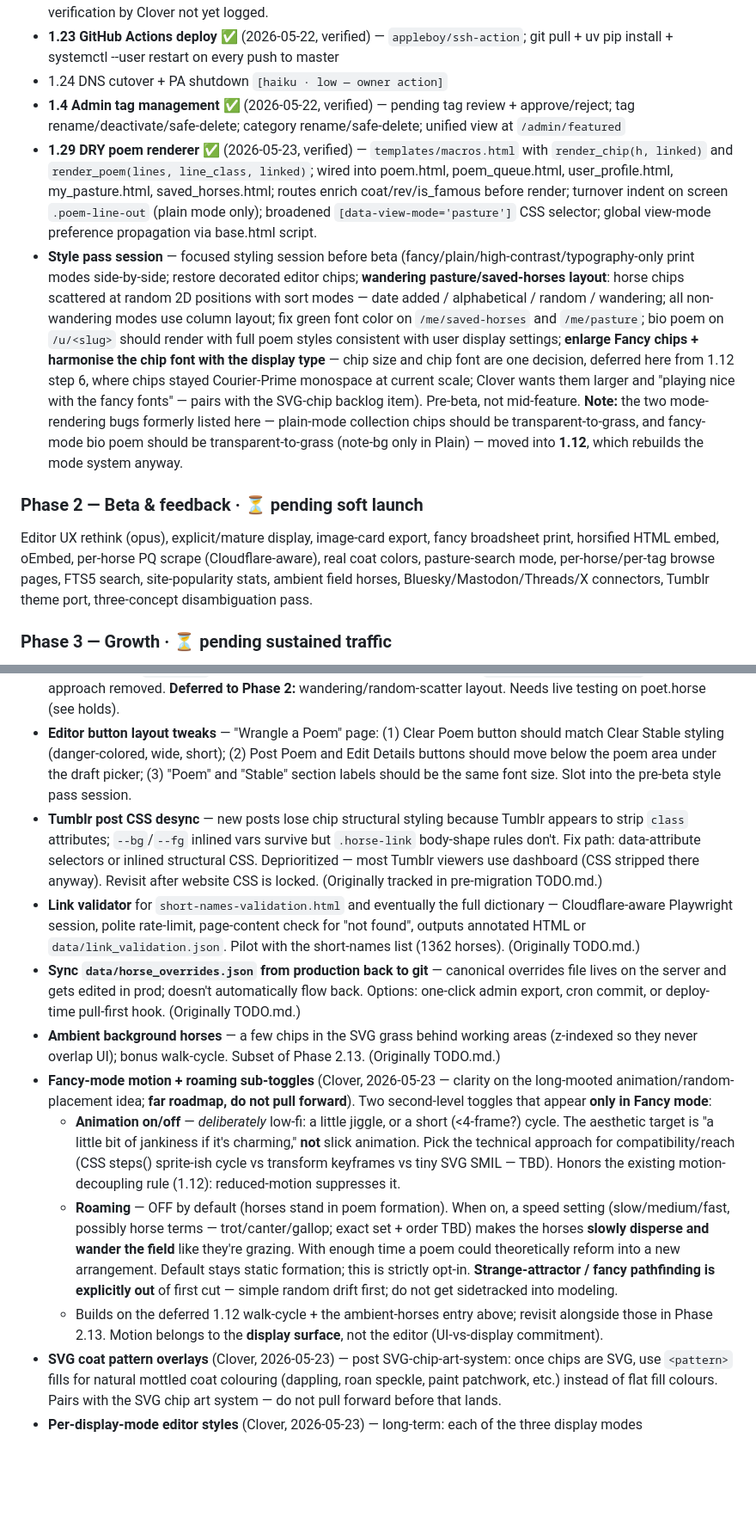
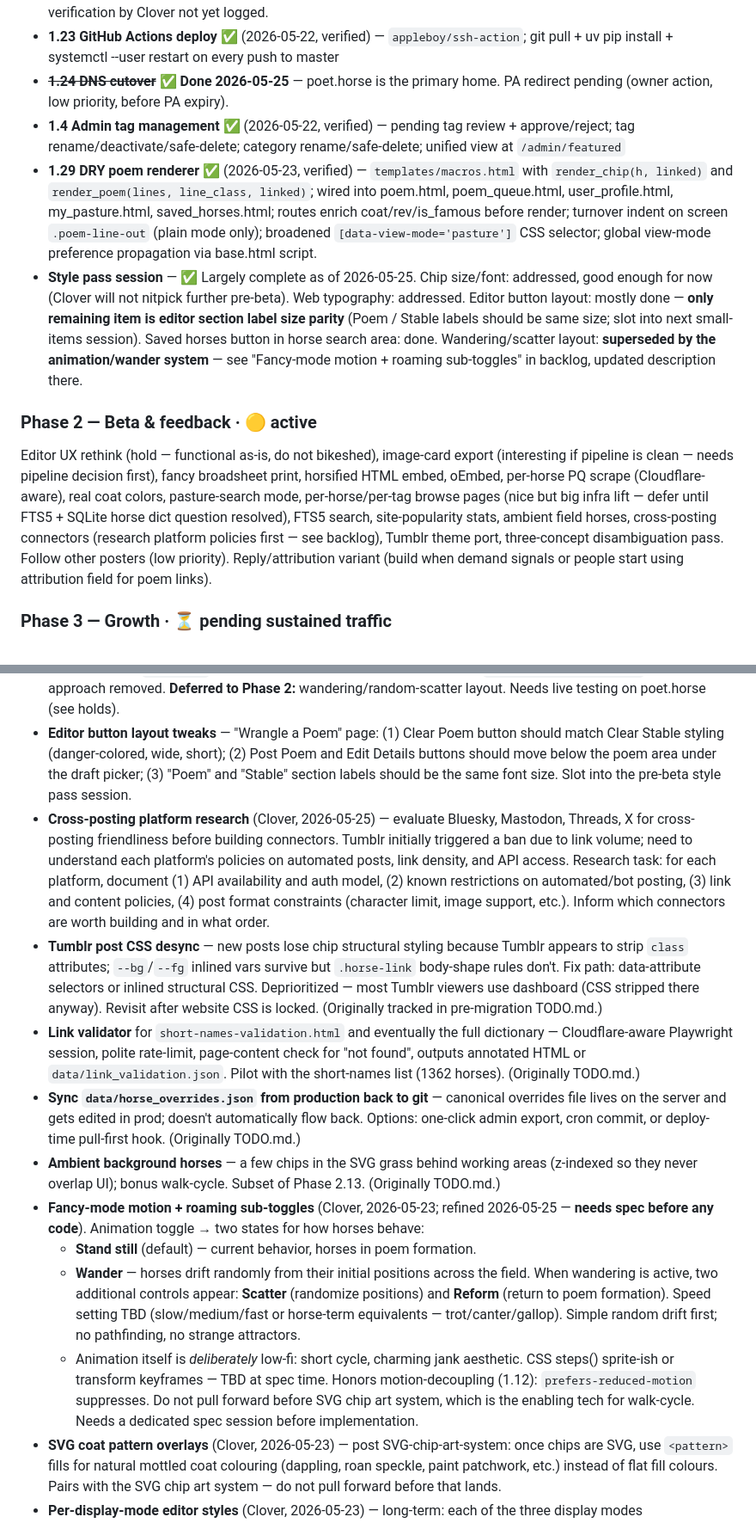
Before and after one commit to metaphorever/horse-counter, a Markdown page: ROADMAP.md, 2 parts joined by grey strips. Shown at 86% size. Drawn GitHub-style; blank space fills up the shorter version.

```diff
--- a/ROADMAP.md
+++ b/ROADMAP.md
@@ -60,14 +60,14 @@ VPS provisioning, SQLite schema, short-code permalinks, Clerk auth, localStorage
 - ~~1.18 One-shot import of legacy data~~ — **STRUCK 2026-05-17.** Fresh launch instead; see `spec/product.md` "Permanently out of scope." Old poems stay on Tumblr / wherever they already are; nothing imported into the new explicit-ToS environment.
 - **1.20 Cross-post queue** ✅ (2026-05-24, PR #69) — admin-flagged cross-post queue with Tumblr connector. Live verification by Clover not yet logged.
 - **1.23 GitHub Actions deploy** ✅ (2026-05-22, verified) — `appleboy/ssh-action`; git pull + uv pip install + systemctl --user restart on every push to master
-- 1.24 DNS cutover + PA shutdown `[haiku · low — owner action]`
+- ~~**1.24 DNS cutover**~~ ✅ **Done 2026-05-25** — poet.horse is the primary home. PA redirect pending (owner action, low priority, before PA expiry).
 - **1.4 Admin tag management** ✅ (2026-05-22, verified) — pending tag review + approve/reject; tag rename/deactivate/safe-delete; category rename/safe-delete; unified view at `/admin/featured`
 - **1.29 DRY poem renderer** ✅ (2026-05-23, verified) — `templates/macros.html` with `render_chip(h, linked)` and `render_poem(lines, line_class, linked)`; wired into poem.html, poem_queue.html, user_profile.html, my_pasture.html, saved_horses.html; routes enrich coat/rev/is_famous before render; turnover indent on screen `.poem-line-out` (plain mode only); broadened `[data-view-mode='pasture']` CSS selector; global view-mode preference propagation via base.html script.
-- **Style pass session** — focused styling session before beta (fancy/plain/high-contrast/typography-only print modes side-by-side; restore decorated editor chips; **wandering pasture/saved-horses layout**: horse chips scattered at random 2D positions with sort modes — date added / alphabetical / random / wandering; all non-wandering modes use column layout; fix green font color on `/me/saved-horses` and `/me/pasture`; bio poem on `/u/<slug>` should render with full poem styles consistent with user display settings; **enlarge Fancy chips + harmonise the chip font with the display type** — chip size and chip font are one decision, deferred here from 1.12 step 6, where chips stayed Courier-Prime monospace at current scale; Clover wants them larger and "playing nice with the fancy fonts" — pairs with the SVG-chip backlog item). Pre-beta, not mid-feature. **Note:** the two mode-rendering bugs formerly listed here — plain-mode collection chips should be transparent-to-grass, and fancy-mode bio poem should be transparent-to-grass (note-bg only in Plain) — moved into **1.12**, which rebuilds the mode system anyway.
+- **Style pass session** — ✅ Largely complete as of 2026-05-25. Chip size/font: addressed, good enough for now (Clover will not nitpick further pre-beta). Web typography: addressed. Editor button layout: mostly done — **only remaining item is editor section label size parity** (Poem / Stable labels should be same size; slot into next small-items session). Saved horses button in horse search area: done. Wandering/scatter layout: **superseded by the animation/wander system** — see "Fancy-mode motion + roaming sub-toggles" in backlog, updated description there.
 
-### Phase 2 — Beta & feedback · ⏳ pending soft launch
+### Phase 2 — Beta & feedback · 🟡 active
 
-Editor UX rethink (opus), explicit/mature display, image-card export, fancy broadsheet print, horsified HTML embed, oEmbed, per-horse PQ scrape (Cloudflare-aware), real coat colors, pasture-search mode, per-horse/per-tag browse pages, FTS5 search, site-popularity stats, ambient field horses, Bluesky/Mastodon/Threads/X connectors, Tumblr theme port, three-concept disambiguation pass.
+Editor UX rethink (hold — functional as-is, do not bikeshed), image-card export (interesting if pipeline is clean — needs pipeline decision first), fancy broadsheet print, horsified HTML embed, oEmbed, per-horse PQ scrape (Cloudflare-aware), real coat colors, pasture-search mode, per-horse/per-tag browse pages (nice but big infra lift — defer until FTS5 + SQLite horse dict question resolved), FTS5 search, site-popularity stats, ambient field horses, cross-posting connectors (research platform policies first — see backlog), Tumblr theme port, three-concept disambiguation pass. Follow other posters (low priority). Reply/attribution variant (build when demand signals or people start using attribution field for poem links).
 
 ### Phase 3 — Growth · ⏳ pending sustained traffic
 
@@ -85,14 +85,15 @@ Surfaced items not yet committed to a phase. Promote to a phase when ready.
 
 - ~~**Collection pages render and behave fully as poems**~~ ✅ **Shipped 2026-05-24** — horse popover extracted to `_horse_popover.html` shared include; pasture + saved-horses pages wire the same popover as poem permalinks (ribbon, pasture toggle, draft picker, poems-featuring); removing a horse from pasture removes its chip from the DOM; unsaving from saved-horses removes its chip. Plain-mode cream note box added for collection pages. Bio poem chips on `/u/<slug>` wired. Print masthead updated to SVG logo. `.collection-chip-remove` hover-button approach removed. **Deferred to Phase 2:** wandering/random-scatter layout. Needs live testing on poet.horse (see holds).
 - **Editor button layout tweaks** — "Wrangle a Poem" page: (1) Clear Poem button should match Clear Stable styling (danger-colored, wide, short); (2) Post Poem and Edit Details buttons should move below the poem area under the draft picker; (3) "Poem" and "Stable" section labels should be the same font size. Slot into the pre-beta style pass session.
+- **Cross-posting platform research** (Clover, 2026-05-25) — evaluate Bluesky, Mastodon, Threads, X for cross-posting friendliness before building connectors. Tumblr initially triggered a ban due to link volume; need to understand each platform's policies on automated posts, link density, and API access. Research task: for each platform, document (1) API availability and auth model, (2) known restrictions on automated/bot posting, (3) link and content policies, (4) post format constraints (character limit, image support, etc.). Inform which connectors are worth building and in what order.
 - **Tumblr post CSS desync** — new posts lose chip structural styling because Tumblr appears to strip `class` attributes; `--bg`/`--fg` inlined vars survive but `.horse-link` body-shape rules don't. Fix path: data-attribute selectors or inlined structural CSS. Deprioritized — most Tumblr viewers use dashboard (CSS stripped there anyway). Revisit after website CSS is locked. (Originally tracked in pre-migration TODO.md.)
 - **Link validator** for `short-names-validation.html` and eventually the full dictionary — Cloudflare-aware Playwright session, polite rate-limit, page-content check for "not found", outputs annotated HTML or `data/link_validation.json`. Pilot with the short-names list (1362 horses). (Originally TODO.md.)
 - **Sync `data/horse_overrides.json` from production back to git** — canonical overrides file lives on the server and gets edited in prod; doesn't automatically flow back. Options: one-click admin export, cron commit, or deploy-time pull-first hook. (Originally TODO.md.)
 - **Ambient background horses** — a few chips in the SVG grass behind working areas (z-indexed so they never overlap UI); bonus walk-cycle. Subset of Phase 2.13. (Originally TODO.md.)
-- **Fancy-mode motion + roaming sub-toggles** (Clover, 2026-05-23 — clarity on the long-mooted animation/random-placement idea; **far roadmap, do not pull forward**). Two second-level toggles that appear **only in Fancy mode**:
-  - **Animation on/off** — *deliberately* low-fi: a little jiggle, or a short (<4-frame?) cycle. The aesthetic target is "a little bit of jankiness if it's charming," **not** slick animation. Pick the technical approach for compatibility/reach (CSS steps() sprite-ish cycle vs transform keyframes vs tiny SVG SMIL — TBD). Honors the existing motion-decoupling rule (1.12): reduced-motion suppresses it.
-  - **Roaming** — OFF by default (horses stand in poem formation). When on, a speed setting (slow/medium/fast, possibly horse terms — trot/canter/gallop; exact set + order TBD) makes the horses **slowly disperse and wander the field** like they're grazing. With enough time a poem could theoretically reform into a new arrangement. Default stays static formation; this is strictly opt-in. **Strange-attractor / fancy pathfinding is explicitly out** of first cut — simple random drift first; do not get sidetracked into modeling.
-  - Builds on the deferred 1.12 walk-cycle + the ambient-horses entry above; revisit alongside those in Phase 2.13. Motion belongs to the **display surface**, not the editor (UI-vs-display commitment).
+- **Fancy-mode motion + roaming sub-toggles** (Clover, 2026-05-23; refined 2026-05-25 — **needs spec before any code**). Animation toggle → two states for how horses behave:
+  - **Stand still** (default) — current behavior, horses in poem formation.
+  - **Wander** — horses drift randomly from their initial positions across the field. When wandering is active, two additional controls appear: **Scatter** (randomize positions) and **Reform** (return to poem formation). Speed setting TBD (slow/medium/fast or horse-term equivalents — trot/canter/gallop). Simple random drift first; no pathfinding, no strange attractors.
+  - Animation itself is *deliberately* low-fi: short cycle, charming jank aesthetic. CSS steps() sprite-ish or transform keyframes — TBD at spec time. Honors motion-decoupling (1.12): `prefers-reduced-motion` suppresses. Do not pull forward before SVG chip art system, which is the enabling tech for walk-cycle. Needs a dedicated spec session before implementation.
 - **SVG coat pattern overlays** (Clover, 2026-05-23) — post SVG-chip-art-system: once chips are SVG, use `<pattern>` fills for natural mottled coat colouring (dappling, roan speckle, paint patchwork, etc.) instead of flat fill colours. Pairs with the SVG chip art system — do not pull forward before that lands.
 - **Per-display-mode editor styles** (Clover, 2026-05-23) — long-term: each of the three display modes (Fancy/Plain/Reader) could eventually have its own editor treatment with appropriate decoration. Each would need substantial individual attention. The current utilitarian editor is intentionally preserved as the stable default; this is a future opt-in project, not a regression.
 - **SVG chip art system** (Clover, 2026-05-23 — raised during 1.12 step-6; **Phase 2, pair with walk-cycle/animation above**) — replace the CSS/Unicode "found-objects" chip (head = `♞` glyph, tail = `∫` glyph, legs = gradient slices, box = div) with custom **front + back SVG caps and a flexible middle** holding the name (a 9-slice / stretchable-sprite pattern). Why: (1) cross-platform consistency — the `♞`/`∫` glyphs are the real drift across OS/browser/font, and they're the most visually defining parts; (2) **motion** — gradient-slice legs cannot do a convincing walk-cycle, SVG path groups can, so this is the enabling tech for the roaming/animation ambitions, not just polish. Charm is preserved by *deliberately crude/naive* art ("charming jank"), not by keeping Unicode — web1 soul is an art-direction choice. The `render_chip` macro already isolates the chip, so the swap is contained behind one render source and coat-colouring carries over via `fill`/CSS vars ("refine once, correct everywhere" already holds) — which is exactly why deferring costs nothing. Same conversation as "enlarge chips + chip font" in the style pass; the art effort (Clover draws) + the flexible-box layout problem + its own prototype gate live here.
```
Also changed, not shown: other parts of ROADMAP.md (+2 -1 lines), CLAUDE.md (+7 -16 lines).
